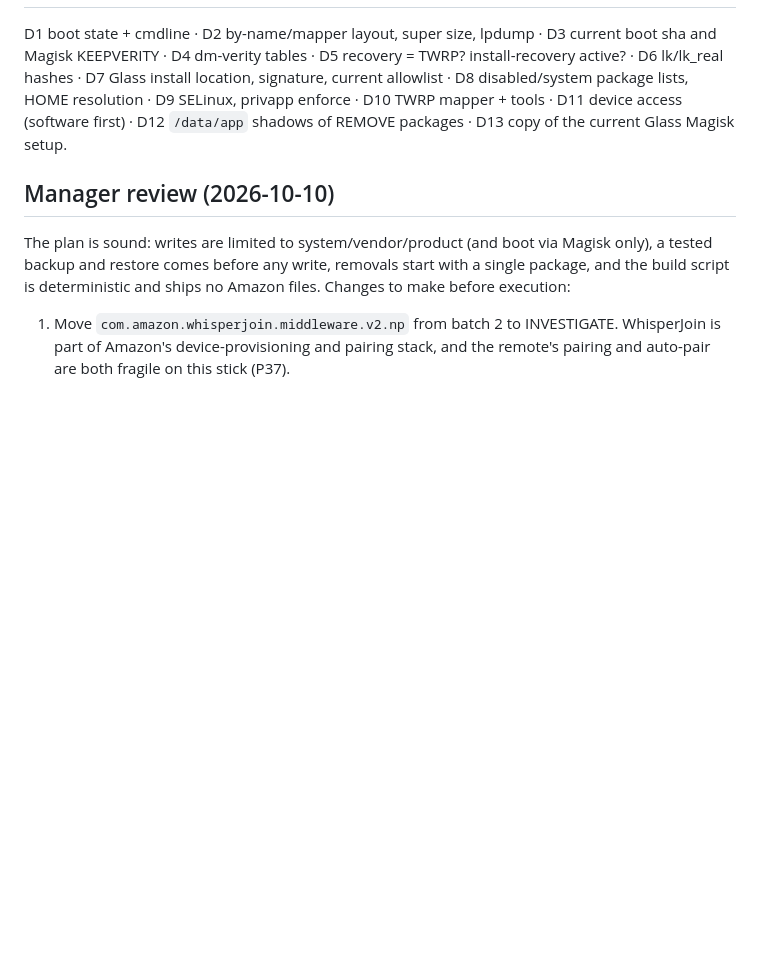
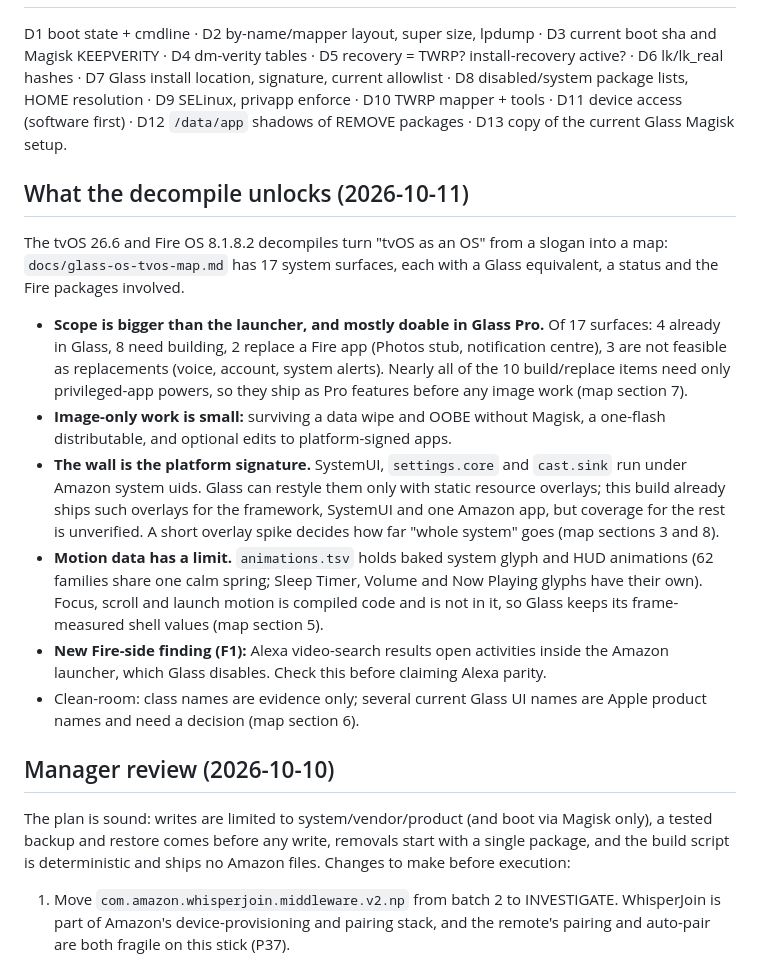
Before and after one commit to AazainKhan/glass-os, a Markdown page: docs/glass-os-plan.md, the part around the change. GitHub-like rendering; blank space fills up the shorter version.

```diff
--- a/docs/glass-os-plan.md
+++ b/docs/glass-os-plan.md
@@ -348,6 +348,17 @@ Implement `rom/docs/docs-site-plan.md` (its own task list). Tier pages link Glas
 
 D1 boot state + cmdline · D2 by-name/mapper layout, super size, lpdump · D3 current boot sha and Magisk KEEPVERITY · D4 dm-verity tables · D5 recovery = TWRP? install-recovery active? · D6 lk/lk_real hashes · D7 Glass install location, signature, current allowlist · D8 disabled/system package lists, HOME resolution · D9 SELinux, privapp enforce · D10 TWRP mapper + tools · D11 device access (software first) · D12 `/data/app` shadows of REMOVE packages · D13 copy of the current Glass Magisk setup.
 
+## What the decompile unlocks (2026-10-11)
+
+The tvOS 26.6 and Fire OS 8.1.8.2 decompiles turn "tvOS as an OS" from a slogan into a map: `docs/glass-os-tvos-map.md` has 17 system surfaces, each with a Glass equivalent, a status and the Fire packages involved.
+
+- **Scope is bigger than the launcher, and mostly doable in Glass Pro.** Of 17 surfaces: 4 already in Glass, 8 need building, 2 replace a Fire app (Photos stub, notification centre), 3 are not feasible as replacements (voice, account, system alerts). Nearly all of the 10 build/replace items need only privileged-app powers, so they ship as Pro features before any image work (map section 7).
+- **Image-only work is small:** surviving a data wipe and OOBE without Magisk, a one-flash distributable, and optional edits to platform-signed apps.
+- **The wall is the platform signature.** SystemUI, `settings.core` and `cast.sink` run under Amazon system uids. Glass can restyle them only with static resource overlays; this build already ships such overlays for the framework, SystemUI and one Amazon app, but coverage for the rest is unverified. A short overlay spike decides how far "whole system" goes (map sections 3 and 8).
+- **Motion data has a limit.** `animations.tsv` holds baked system glyph and HUD animations (62 families share one calm spring; Sleep Timer, Volume and Now Playing glyphs have their own). Focus, scroll and launch motion is compiled code and is not in it, so Glass keeps its frame-measured shell values (map section 5).
+- **New Fire-side finding (F1):** Alexa video-search results open activities inside the Amazon launcher, which Glass disables. Check this before claiming Alexa parity.
+- Clean-room: class names are evidence only; several current Glass UI names are Apple product names and need a decision (map section 6).
+
 ## Manager review (2026-10-10)
 
 The plan is sound: writes are limited to system/vendor/product (and boot via Magisk only), a tested backup and restore comes before any write, removals start with a single package, and the build script is deterministic and ships no Amazon files. Changes to make before execution:
```
Also changed, not shown: docs/glass-os-tvos-map.md (added, +223 -0 lines).
